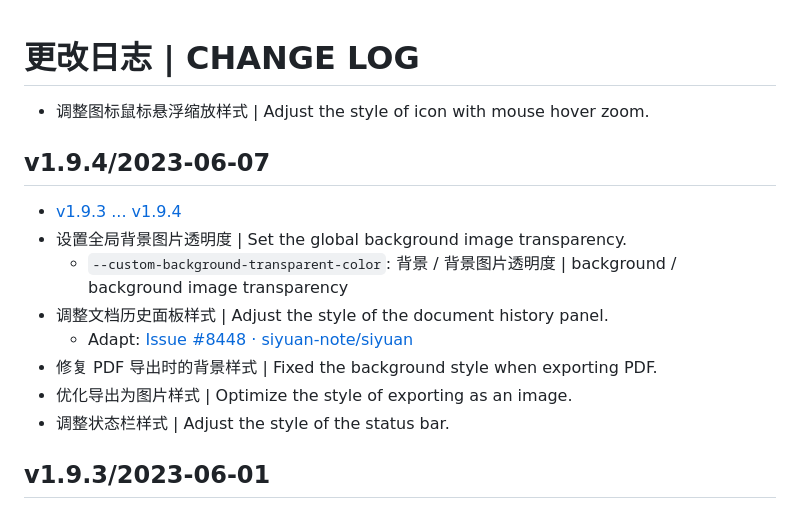
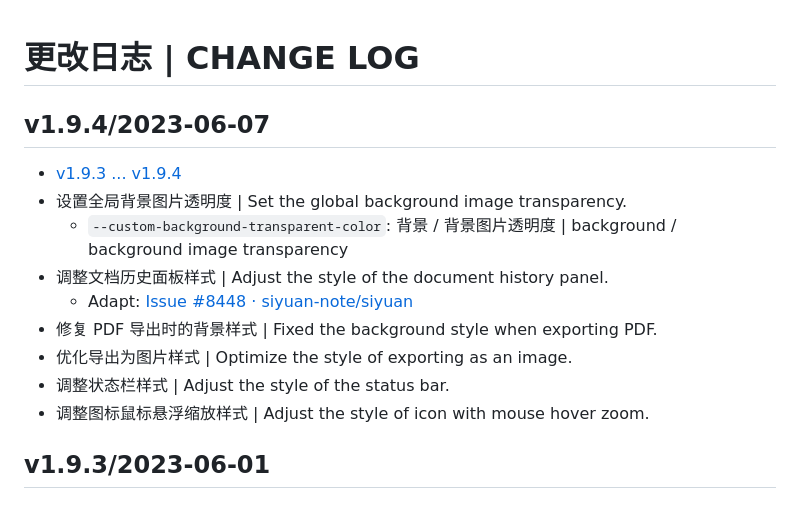
Before and after one commit to Zuoqiu-Yingyi/siyuan-theme-dark-plus, a Markdown page: CHANGELOG.md, the part around the change. Rendered like a GitHub page.

Commit message:
chore: release v1.9.4

```diff
--- a/CHANGELOG.md
+++ b/CHANGELOG.md
@@ -1,6 +1,4 @@
 # 更改日志 | CHANGE LOG
-
-- 调整图标鼠标悬浮缩放样式 | Adjust the style of icon with mouse hover zoom.
 
 ## v1.9.4/2023-06-07
 
@@ -12,6 +10,7 @@
 - 修复 PDF 导出时的背景样式 | Fixed the background style when exporting PDF.
 - 优化导出为图片样式 | Optimize the style of exporting as an image.
 - 调整状态栏样式 | Adjust the style of the status bar.
+- 调整图标鼠标悬浮缩放样式 | Adjust the style of icon with mouse hover zoom.
 
 ## v1.9.3/2023-06-01
 
```
